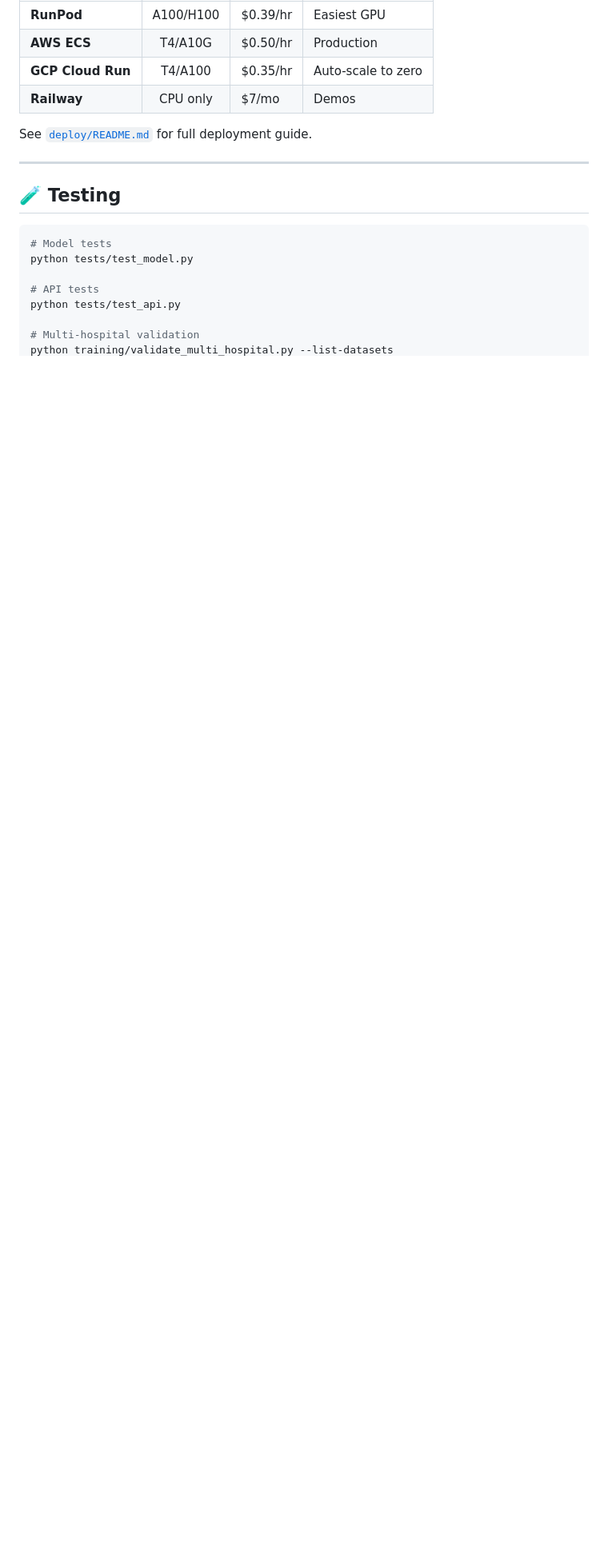
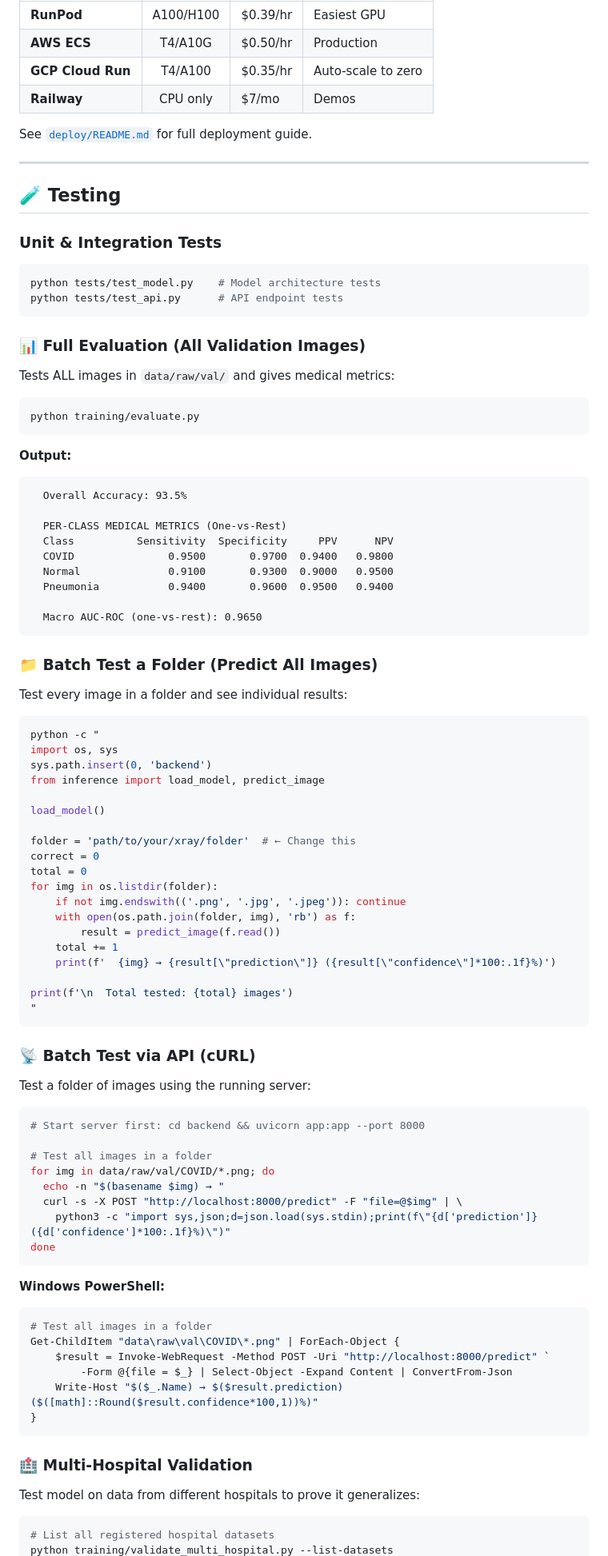
Before and after one commit to mohamedshhahat1/medical-ai-xray, a Markdown page: README.md, the part around one of its changes. Shown at 80% size. Drawn GitHub-style; blank space fills up the shorter version.

Commit message:
Add batch testing guide to README — evaluate, folder test, API batch, PowerShell
Added comprehensive testing section:
- Full evaluation (evaluate.py) with example output showing medical metrics
- Batch folder test: Python script to predict all images in any folder
- API batch test: cURL loop for Linux/Mac
- PowerShell batch test: Windows equivalent
- Multi-hospital validation commands

Covers all testing scenarios from single image to thousands.

Co-Authored-By: Claude Opus 4.8 (1M context) <noreply@anthropic.com>

````diff
--- a/README.md
+++ b/README.md
@@ -474,12 +474,88 @@ See [`deploy/README.md`](deploy/README.md) for full deployment guide.
 
 ## 🧪 Testing
 
+### Unit & Integration Tests
 ```bash
-# Model tests
-python tests/test_model.py
+python tests/test_model.py    # Model architecture tests
+python tests/test_api.py      # API endpoint tests
+```
 
-# API tests
-python tests/test_api.py
+### 📊 Full Evaluation (All Validation Images)
 
-# Multi-hospital validation
+Tests ALL images in `data/raw/val/` and gives medical metrics:
+
+```bash
+python training/evaluate.py
+```
+
+**Output:**
+```
+  Overall Accuracy: 93.5%
+
+  PER-CLASS MEDICAL METRICS (One-vs-Rest)
+  Class          Sensitivity  Specificity     PPV      NPV
+  COVID               0.9500       0.9700  0.9400   0.9800
+  Normal              0.9100       0.9300  0.9000   0.9500
+  Pneumonia           0.9400       0.9600  0.9500   0.9400
+
+  Macro AUC-ROC (one-vs-rest): 0.9650
+```
+
+### 📁 Batch Test a Folder (Predict All Images)
+
+Test every image in a folder and see individual results:
+
+```bash
+python -c "
+import os, sys
+sys.path.insert(0, 'backend')
+from inference import load_model, predict_image
+
+load_model()
+
+folder = 'path/to/your/xray/folder'  # ← Change this
+correct = 0
+total = 0
+for img in os.listdir(folder):
+    if not img.endswith(('.png', '.jpg', '.jpeg')): continue
+    with open(os.path.join(folder, img), 'rb') as f:
+        result = predict_image(f.read())
+    total += 1
+    print(f'  {img} → {result[\"prediction\"]} ({result[\"confidence\"]*100:.1f}%)')
+
+print(f'\n  Total tested: {total} images')
+"
+```
+
+### 📡 Batch Test via API (cURL)
+
+Test a folder of images using the running server:
+
+```bash
+# Start server first: cd backend && uvicorn app:app --port 8000
+
+# Test all images in a folder
+for img in data/raw/val/COVID/*.png; do
+  echo -n "$(basename $img) → "
+  curl -s -X POST "http://localhost:8000/predict" -F "file=@$img" | \
+    python3 -c "import sys,json;d=json.load(sys.stdin);print(f\"{d['prediction']} ({d['confidence']*100:.1f}%)\")"
+done
+```
+
+**Windows PowerShell:**
+```powershell
+# Test all images in a folder
+Get-ChildItem "data\raw\val\COVID\*.png" | ForEach-Object {
+    $result = Invoke-WebRequest -Method POST -Uri "http://localhost:8000/predict" `
+        -Form @{file = $_} | Select-Object -Expand Content | ConvertFrom-Json
+    Write-Host "$($_.Name) → $($result.prediction) ($([math]::Round($result.confidence*100,1))%)"
+}
+```
+
+### 🏥 Multi-Hospital Validation
+
+Test model on data from different hospitals to prove it generalizes:
+
+```bash
+# List all registered hospital datasets
 python training/validate_multi_hospital.py --list-datasets
````
Also changed, not shown: other parts of README.md (+6 -0 lines).
